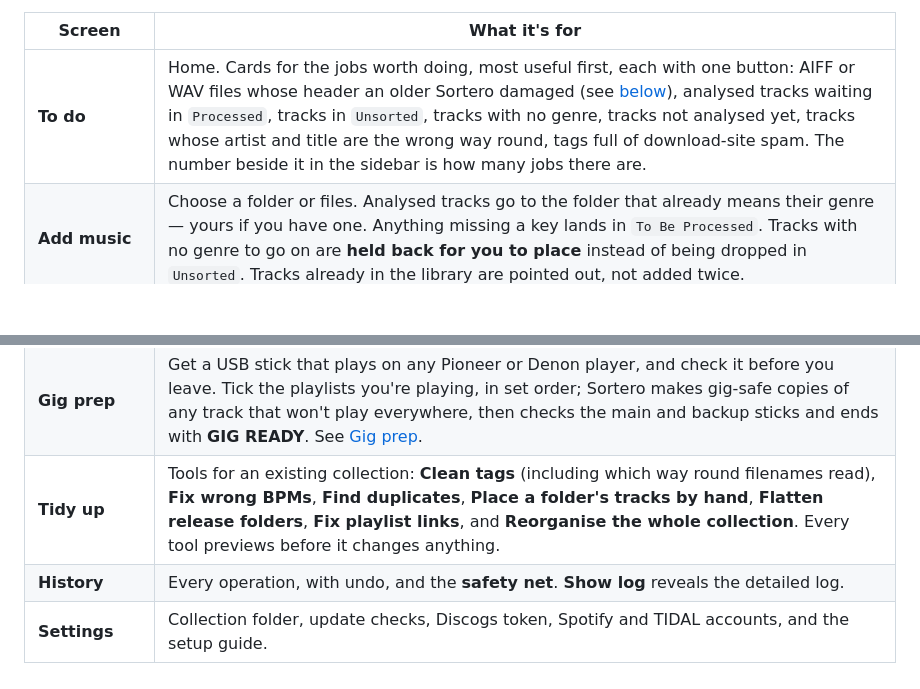
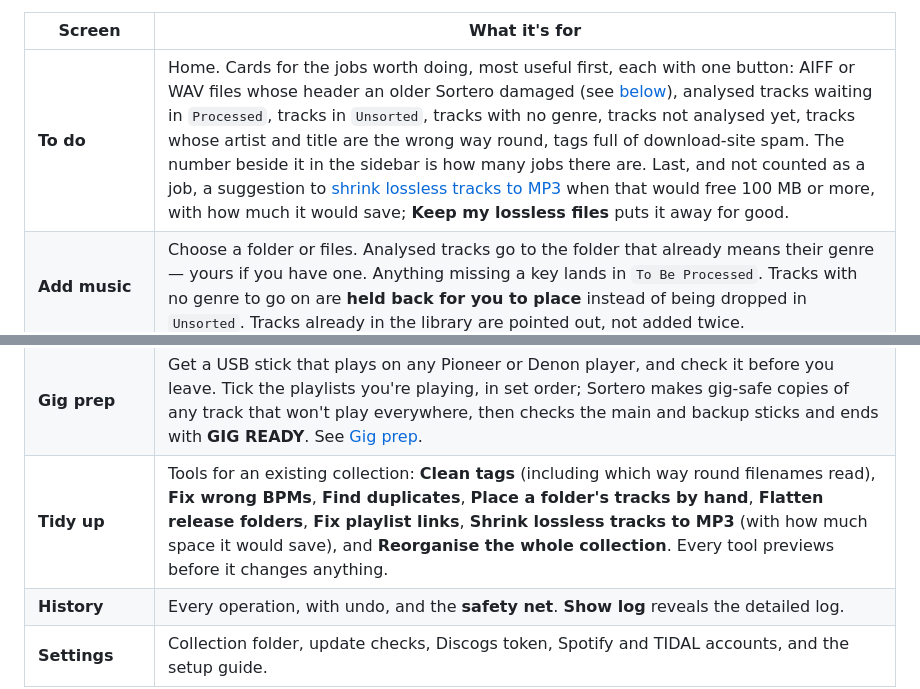
Before and after one commit to sparkly-quasar/sortero, a Markdown page: README.md, 2 parts joined by grey strips. Drawn GitHub-style; blank space fills up the shorter version.

```diff
--- a/README.md
+++ b/README.md
@@ -124,13 +124,13 @@ open.
 
 | Screen | What it's for |
 |---|---|
-| **To do** | Home. Cards for the jobs worth doing, most useful first, each with one button: AIFF or WAV files whose header an older Sortero damaged (see [below](#aiff-and-wav-files-with-a-damaged-header)), analysed tracks waiting in `Processed`, tracks in `Unsorted`, tracks with no genre, tracks not analysed yet, tracks whose artist and title are the wrong way round, tags full of download-site spam. The number beside it in the sidebar is how many jobs there are. |
+| **To do** | Home. Cards for the jobs worth doing, most useful first, each with one button: AIFF or WAV files whose header an older Sortero damaged (see [below](#aiff-and-wav-files-with-a-damaged-header)), analysed tracks waiting in `Processed`, tracks in `Unsorted`, tracks with no genre, tracks not analysed yet, tracks whose artist and title are the wrong way round, tags full of download-site spam. The number beside it in the sidebar is how many jobs there are. Last, and not counted as a job, a suggestion to [shrink lossless tracks to MP3](#shrinking-lossless-tracks-to-mp3) when that would free 100 MB or more, with how much it would save; **Keep my lossless files** puts it away for good. |
 | **Add music** | Choose a folder or files. Analysed tracks go to the folder that already means their genre — yours if you have one. Anything missing a key lands in `To Be Processed`. Tracks with no genre to go on are **held back for you to place** instead of being dropped in `Unsorted`. Tracks already in the library are pointed out, not added twice. |
 | **Library** | Every track in one list. **Show** filters to what needs work (no genre, not analysed, no energy, no artist, artist and title swapped, no BPM, low bitrate, lossless files); **Search** narrows it; click a column heading to sort. Select tracks and set a genre, swap artist and title, re-read both from the filename, send them to analysis, place them one by one, copy genres from folder names, look them up on Discogs, or [shrink lossless tracks to MP3](#shrinking-lossless-tracks-to-mp3). Your own set recordings are hidden unless you ask. |
 | **Your playlists** | Every playlist Sortero can see in one list: its own in `_Playlists`, any `.m3u` or `.m3u8` inside your collection, and the ones added in Gig prep from other apps or watched folders. Each shows its track count and how many files are missing; click a column heading to sort. Select one to see its tracks, missing ones marked. **Add to gig set** puts it at the end of Gig prep's set. Sortero's own can be **renamed** or **deleted** (set aside in `_Quarantine`, and History brings it back); ones from other apps are only read, but one you added can be **taken off the list**. **More** also shows a playlist in Finder or Explorer, repairs broken links in Sortero's own, or rebuilds a playlist for each folder. |
 | **Streaming playlists** | Rebuild a Spotify or TIDAL playlist against your local files from a link, a pasted tracklist or a CSV — all three offered together above the list. |
 | **Gig prep** | Get a USB stick that plays on any Pioneer or Denon player, and check it before you leave. Tick the playlists you're playing, in set order; Sortero makes gig-safe copies of any track that won't play everywhere, then checks the main and backup sticks and ends with **GIG READY**. See [Gig prep](#gig-prep). |
-| **Tidy up** | Tools for an existing collection: **Clean tags** (including which way round filenames read), **Fix wrong BPMs**, **Find duplicates**, **Place a folder's tracks by hand**, **Flatten release folders**, **Fix playlist links**, and **Reorganise the whole collection**. Every tool previews before it changes anything. |
+| **Tidy up** | Tools for an existing collection: **Clean tags** (including which way round filenames read), **Fix wrong BPMs**, **Find duplicates**, **Place a folder's tracks by hand**, **Flatten release folders**, **Fix playlist links**, **Shrink lossless tracks to MP3** (with how much space it would save), and **Reorganise the whole collection**. Every tool previews before it changes anything. |
 | **History** | Every operation, with undo, and the **safety net**. **Show log** reveals the detailed log. |
 | **Settings** | Collection folder, update checks, Discogs token, Spotify and TIDAL accounts, and the setup guide. |
 
```
Also changed, not shown: other parts of README.md (+8 -2 lines), docs/screenshots/tidy-up.png, 9 other files.
